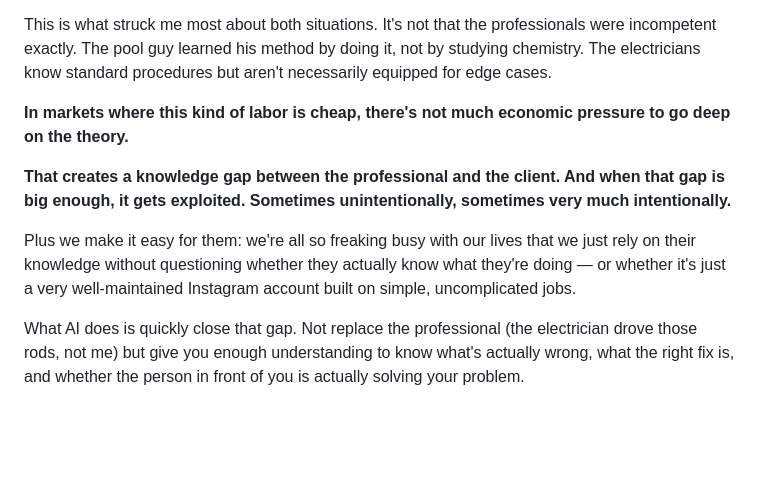
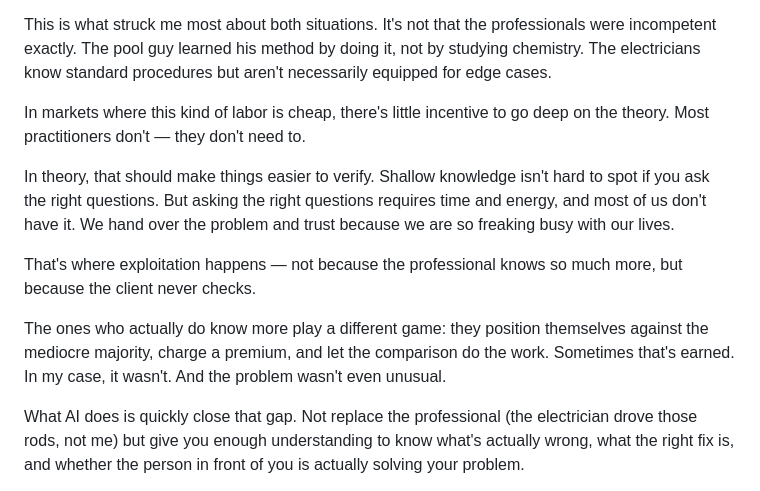
Before and after one commit to borgateo/blog-2025, a Markdown page: src/posts/the-expert-always-knew-more-than-you.md, the part around one of its changes. Drawn GitHub-style; blank space fills up the shorter version.

Commit message:
improve train of thought

```diff
--- a/src/posts/the-expert-always-knew-more-than-you.md
+++ b/src/posts/the-expert-always-knew-more-than-you.md
@@ -65,11 +65,13 @@ The AI had helped me prepare a list of questions to ask each one: specific thing
 
 This is what struck me most about both situations. It's not that the professionals were incompetent exactly. The pool guy learned his method by doing it, not by studying chemistry. The electricians know standard procedures but aren't necessarily equipped for edge cases.
 
-**In markets where this kind of labor is cheap, there's not much economic pressure to go deep on the theory.**
+In markets where this kind of labor is cheap, there's little incentive to go deep on the theory. Most practitioners don't — they don't need to.
 
-**That creates a knowledge gap between the professional and the client. And when that gap is big enough, it gets exploited. Sometimes unintentionally, sometimes very much intentionally.**
+In theory, that should make things easier to verify. Shallow knowledge isn't hard to spot if you ask the right questions. But asking the right questions requires time and energy, and most of us don't have it. We hand over the problem and trust because we are so freaking busy with our lives.
 
-Plus we make it easy for them: we're all so freaking busy with our lives that we just rely on their knowledge without questioning whether they actually know what they're doing — or whether it's just a very well-maintained Instagram account built on simple, uncomplicated jobs.
+That's where exploitation happens — not because the professional knows so much more, but because the client never checks.
+
+The ones who actually do know more play a different game: they position themselves against the mediocre majority, charge a premium, and let the comparison do the work. Sometimes that's earned. In my case, it wasn't. And the problem wasn't even unusual.
 
 What AI does is quickly close that gap. Not replace the professional (the electrician drove those rods, not me) but give you enough understanding to know what's actually wrong, what the right fix is, and whether the person in front of you is actually solving your problem.
 
```
Also changed, not shown: other parts of src/posts/the-expert-always-knew-more-than-you.md (+1 -1 lines).
